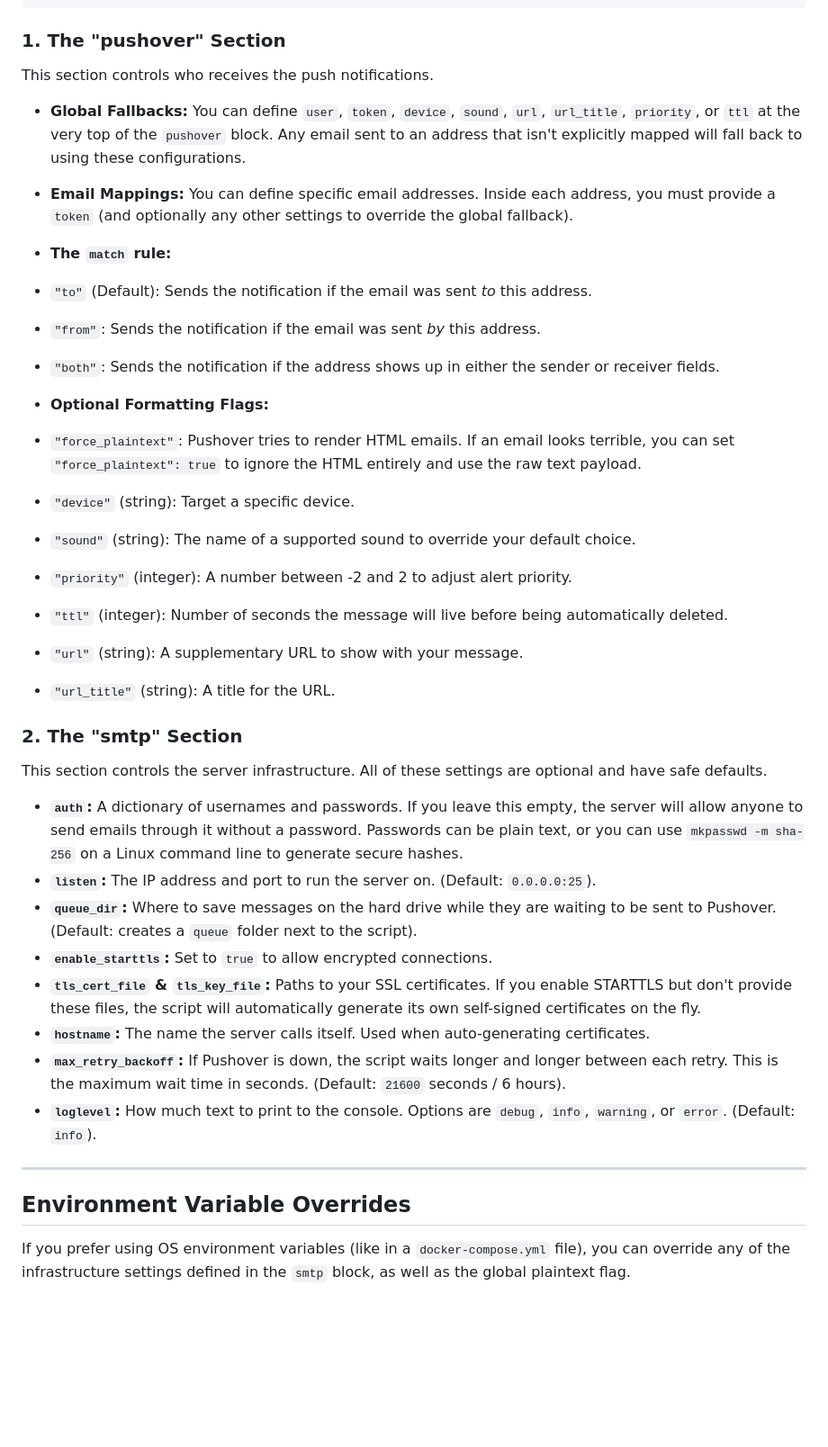
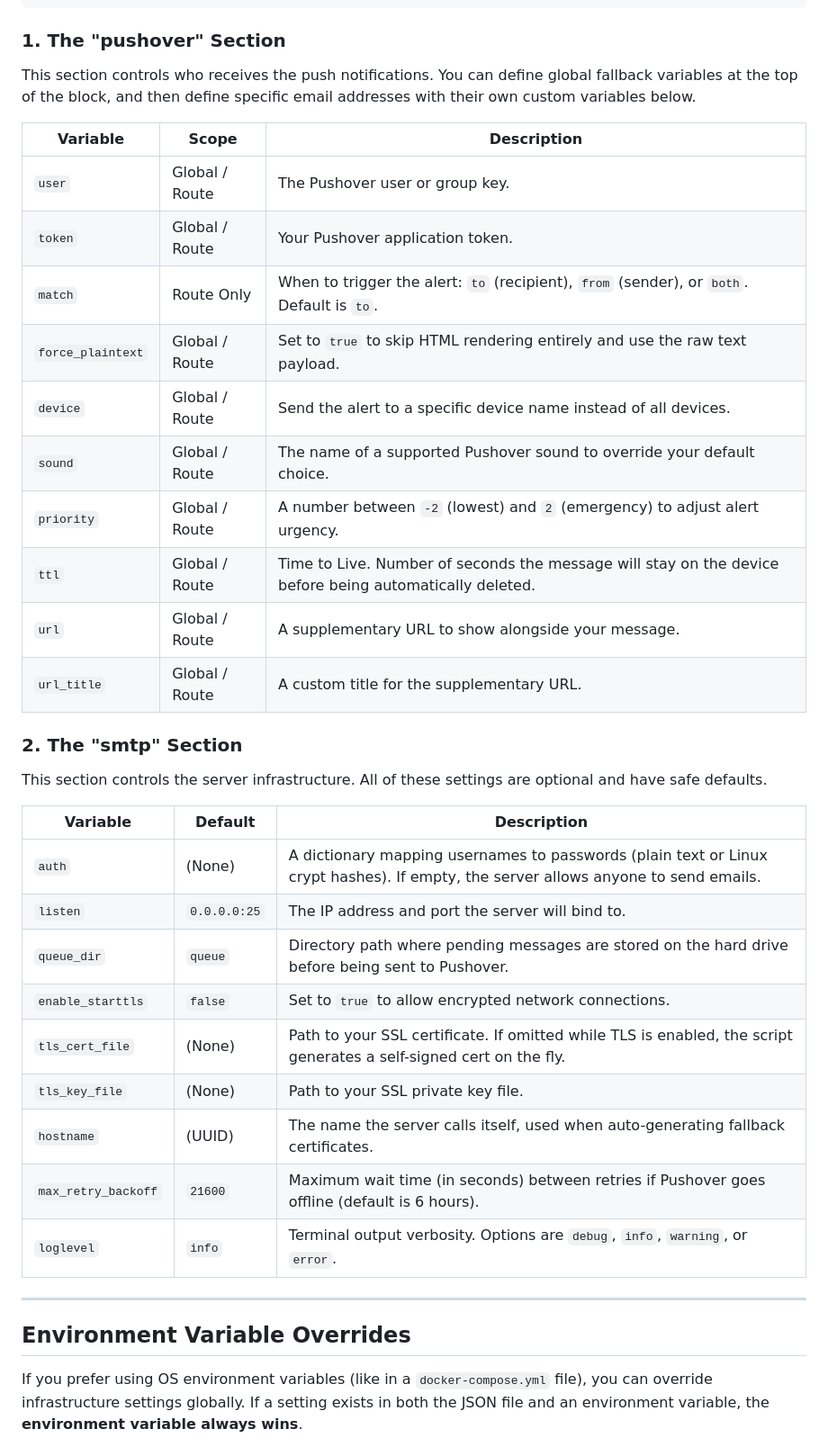
Before and after one commit to veduco/pySMTP-pushover, a Markdown page: README.md, the part around one of its changes. Shown at 90% size. Drawn GitHub-style; blank space fills up the shorter version.

Commit message:
Convert README from long form text into tables

```diff
--- a/README.md
+++ b/README.md
@@ -92,43 +94,40 @@ Here is a complete example of a `config.json` file. It is broken into two main s
 
 ### 1. The "pushover" Section
 
-This section controls who receives the push notifications.
+This section controls who receives the push notifications. You can define global fallback variables at the top of the block, and then define specific email addresses with their own custom variables below.
 
-* **Global Fallbacks:** You can define `user`, `token`, `device`, `sound`, `url`, `url_title`, `priority`, or `ttl` at the very top of the `pushover` block. Any email sent to an address that isn't explicitly mapped will fall back to using these configurations.
-* **Email Mappings:** You can define specific email addresses. Inside each address, you must provide a `token` (and optionally any other settings to override the global fallback).
-* **The `match` rule:**
-* `"to"` (Default): Sends the notification if the email was sent *to* this address.
-* `"from"`: Sends the notification if the email was sent *by* this address.
-* `"both"`: Sends the notification if the address shows up in either the sender or receiver fields.
-
-
-* **Optional Formatting Flags:**
-* `"force_plaintext"`: Pushover tries to render HTML emails. If an email looks terrible, you can set `"force_plaintext": true` to ignore the HTML entirely and use the raw text payload.
-* `"device"` (string): Target a specific device.
-* `"sound"` (string): The name of a supported sound to override your default choice.
-* `"priority"` (integer): A number between -2 and 2 to adjust alert priority.
-* `"ttl"` (integer): Number of seconds the message will live before being automatically deleted.
-* `"url"` (string): A supplementary URL to show with your message.
-* `"url_title"` (string): A title for the URL.
-
-
+| Variable | Scope | Description |
+| --- | --- | --- |
+| `user` | Global / Route | The Pushover user or group key. |
+| `token` | Global / Route | Your Pushover application token. |
+| `match` | Route Only | When to trigger the alert: `to` (recipient), `from` (sender), or `both`. Default is `to`. |
+| `force_plaintext` | Global / Route | Set to `true` to skip HTML rendering entirely and use the raw text payload. |
+| `device` | Global / Route | Send the alert to a specific device name instead of all devices. |
+| `sound` | Global / Route | The name of a supported Pushover sound to override your default choice. |
+| `priority` | Global / Route | A number between `-2` (lowest) and `2` (emergency) to adjust alert urgency. |
+| `ttl` | Global / Route | Time to Live. Number of seconds the message will stay on the device before being automatically deleted. |
+| `url` | Global / Route | A supplementary URL to show alongside your message. |
+| `url_title` | Global / Route | A custom title for the supplementary URL. |
 
 ### 2. The "smtp" Section
 
 This section controls the server infrastructure. All of these settings are optional and have safe defaults.
 
-* **`auth`:** A dictionary of usernames and passwords. If you leave this empty, the server will allow anyone to send emails through it without a password. Passwords can be plain text, or you can use `mkpasswd -m sha-256` on a Linux command line to generate secure hashes.
-* **`listen`:** The IP address and port to run the server on. (Default: `0.0.0.0:25`).
-* **`queue_dir`:** Where to save messages on the hard drive while they are waiting to be sent to Pushover. (Default: creates a `queue` folder next to the script).
-* **`enable_starttls`:** Set to `true` to allow encrypted connections.
-* **`tls_cert_file` & `tls_key_file`:** Paths to your SSL certificates. If you enable STARTTLS but don't provide these files, the script will automatically generate its own self-signed certificates on the fly.
-* **`hostname`:** The name the server calls itself. Used when auto-generating certificates.
-* **`max_retry_backoff`:** If Pushover is down, the script waits longer and longer between each retry. This is the maximum wait time in seconds. (Default: `21600` seconds / 6 hours).
-* **`loglevel`:** How much text to print to the console. Options are `debug`, `info`, `warning`, or `error`. (Default: `info`).
+| Variable | Default | Description |
+| --- | --- | --- |
+| `auth` | (None) | A dictionary mapping usernames to passwords (plain text or Linux crypt hashes). If empty, the server allows anyone to send emails. |
+| `listen` | `0.0.0.0:25` | The IP address and port the server will bind to. |
+| `queue_dir` | `queue` | Directory path where pending messages are stored on the hard drive before being sent to Pushover. |
+| `enable_starttls` | `false` | Set to `true` to allow encrypted network connections. |
+| `tls_cert_file` | (None) | Path to your SSL certificate. If omitted while TLS is enabled, the script generates a self-signed cert on the fly. |
+| `tls_key_file` | (None) | Path to your SSL private key file. |
+| `hostname` | (UUID) | The name the server calls itself, used when auto-generating fallback certificates. |
+| `max_retry_backoff` | `21600` | Maximum wait time (in seconds) between retries if Pushover goes offline (default is 6 hours). |
+| `loglevel` | `info` | Terminal output verbosity. Options are `debug`, `info`, `warning`, or `error`. |
 
 ---
 
 ## Environment Variable Overrides
 
-If you prefer using OS environment variables (like in a `docker-compose.yml` file), you can override any of the infrastructure settings defined in the `smtp` block, as well as the global plaintext flag.
+If you prefer using OS environment variables (like in a `docker-compose.yml` file), you can override infrastructure settings globally. If a setting exists in both the JSON file and an environment variable, the **environment variable always wins**.
 
```
Also changed, not shown: other parts of README.md (+19 -17 lines).
